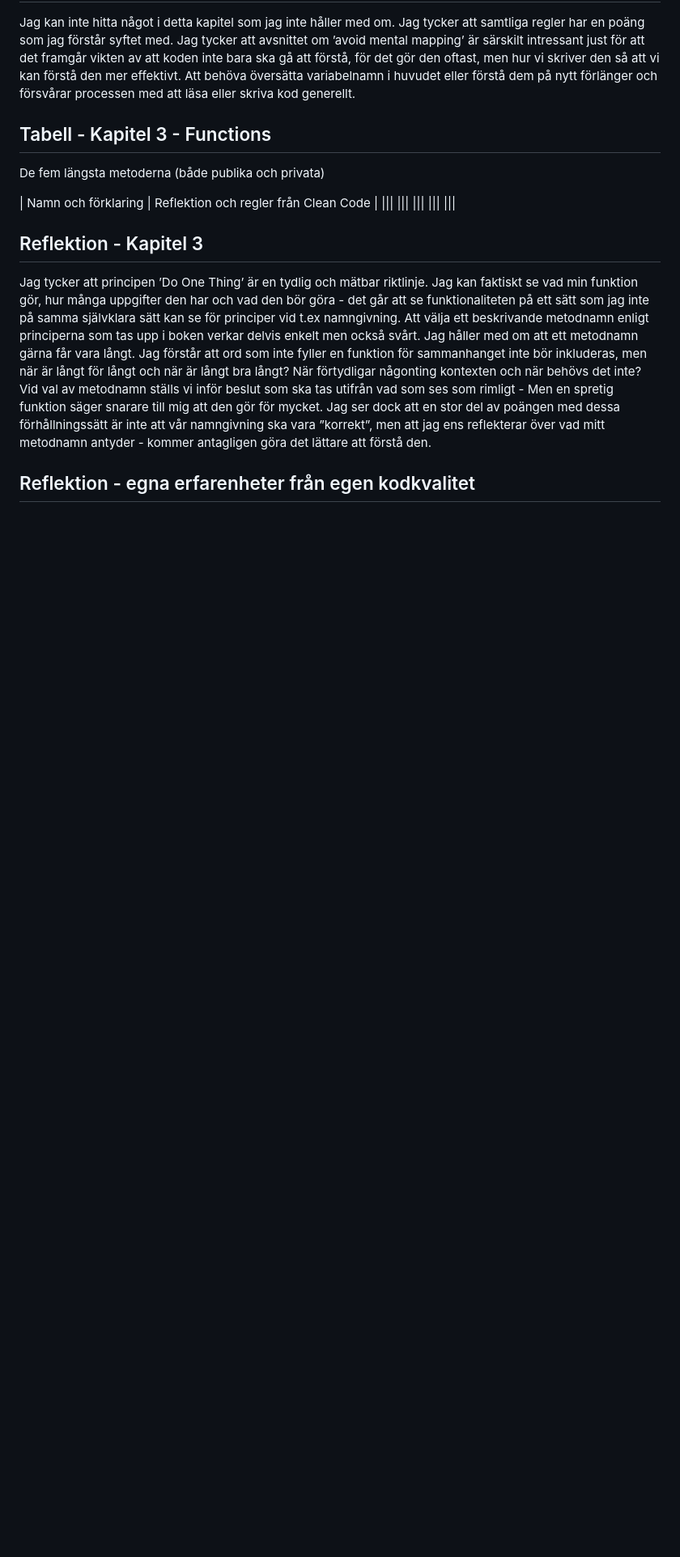
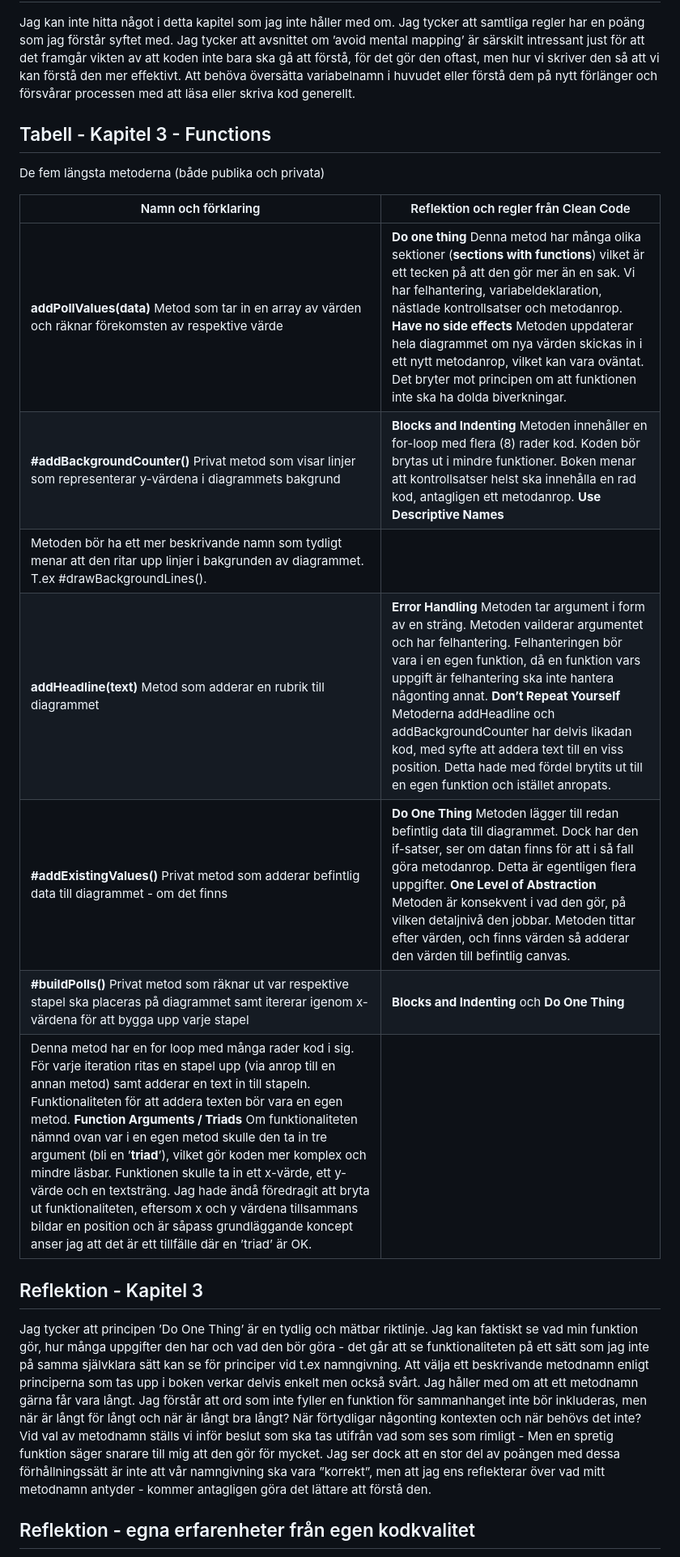
Before and after one commit to beatalinnea/1DV610-LAB2, a Markdown page: reflektion.md, the part around one of its changes. Shown at 81% size. Drawn GitHub-style; blank space fills up the shorter version.

```diff
--- a/reflektion.md
+++ b/reflektion.md
@@ -17,12 +18,15 @@ Jag kan inte hitta något i detta kapitel som jag inte håller med om. Jag tycke
 ## Tabell - Kapitel 3 - Functions
 De fem längsta metoderna (både publika och privata)
 
-| Namn och förklaring | Reflektion och regler från Clean Code  |
-|||
-|||
-|||
-|||
-|||
+| Namn och förklaring | Reflektion och regler från Clean Code |
+|------|---------|
+|**addPollValues(data)** Metod som tar in en array av värden och räknar förekomsten av respektive värde|**Do one thing** Denna metod har många olika sektioner (**sections with functions**) vilket är ett tecken på att den gör mer än en sak. Vi har felhantering, variabeldeklaration, nästlade kontrollsatser och metodanrop. **Have no side effects** Metoden uppdaterar hela diagrammet om nya värden skickas in i ett nytt metodanrop, vilket kan vara oväntat. Det bryter mot principen om att funktionen inte ska ha dolda biverkningar.|
+|**#addBackgroundCounter()** Privat metod som visar linjer som representerar y-värdena i diagrammets bakgrund|**Blocks and Indenting** Metoden innehåller en for-loop med flera (8) rader kod. Koden bör brytas ut i mindre funktioner. Boken menar att kontrollsatser helst ska innehålla en rad kod, antagligen ett metodanrop. **Use Descriptive Names**
+Metoden bör ha ett mer beskrivande namn som tydligt menar att den ritar upp linjer i bakgrunden av diagrammet. T.ex #drawBackgroundLines().|
+|**addHeadline(text)** Metod som adderar en rubrik till diagrammet|**Error Handling** Metoden tar argument i form av en sträng. Metoden vailderar argumentet och har felhantering. Felhanteringen bör vara i en egen funktion, då en funktion vars uppgift är felhantering ska inte hantera någonting annat. **Don’t Repeat Yourself** Metoderna addHeadline och addBackgroundCounter har delvis likadan kod, med syfte att addera text till en viss position. Detta hade med fördel brytits ut till en egen funktion och istället anropats.|
+|**#addExistingValues()** Privat metod som adderar befintlig data till diagrammet - om det finns|**Do One Thing** Metoden lägger till redan befintlig data till diagrammet. Dock har den if-satser, ser om datan finns för att i så fall göra metodanrop. Detta är egentligen flera uppgifter. **One Level of Abstraction** Metoden är konsekvent i vad den gör, på vilken detaljnivå den jobbar. Metoden tittar efter värden, och finns värden så adderar den värden till befintlig canvas.|
+|**#buildPolls()** Privat metod som räknar ut var respektive stapel ska placeras på diagrammet samt itererar igenom x-värdena för att bygga upp varje stapel|**Blocks and Indenting** och **Do One Thing**
+Denna metod har en for loop med många rader kod i sig. För varje iteration ritas en stapel upp (via anrop till en annan metod) samt adderar en text in till stapeln. Funktionaliteten för att addera texten bör vara en egen metod. **Function Arguments / Triads** Om funktionaliteten nämnd ovan var i en egen metod skulle den ta in tre argument (bli en ’**triad**’), vilket gör koden mer komplex och mindre läsbar. Funktionen skulle ta in ett x-värde, ett y-värde och en textsträng. Jag hade ändå föredragit att bryta ut funktionaliteten, eftersom x och y värdena tillsammans bildar en position och är såpass grundläggande koncept anser jag att det är ett tillfälle där en ’triad’ är OK.|
 
 
 ## Reflektion - Kapitel 3
```
Also changed, not shown: other parts of reflektion.md (+7 -6 lines).
